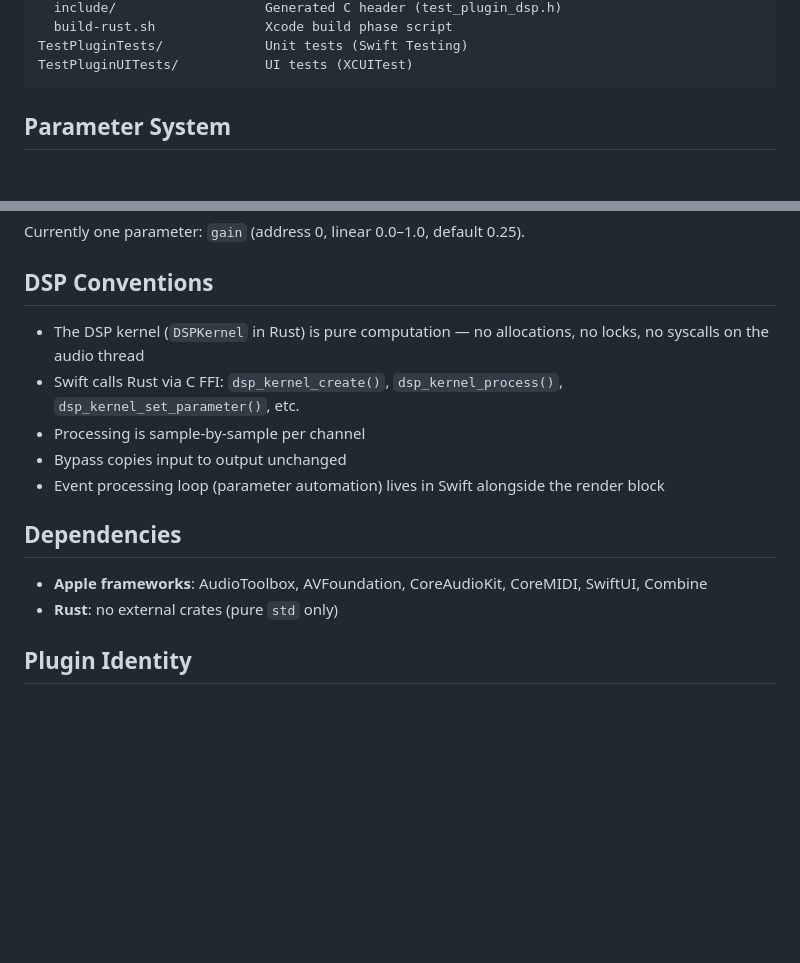
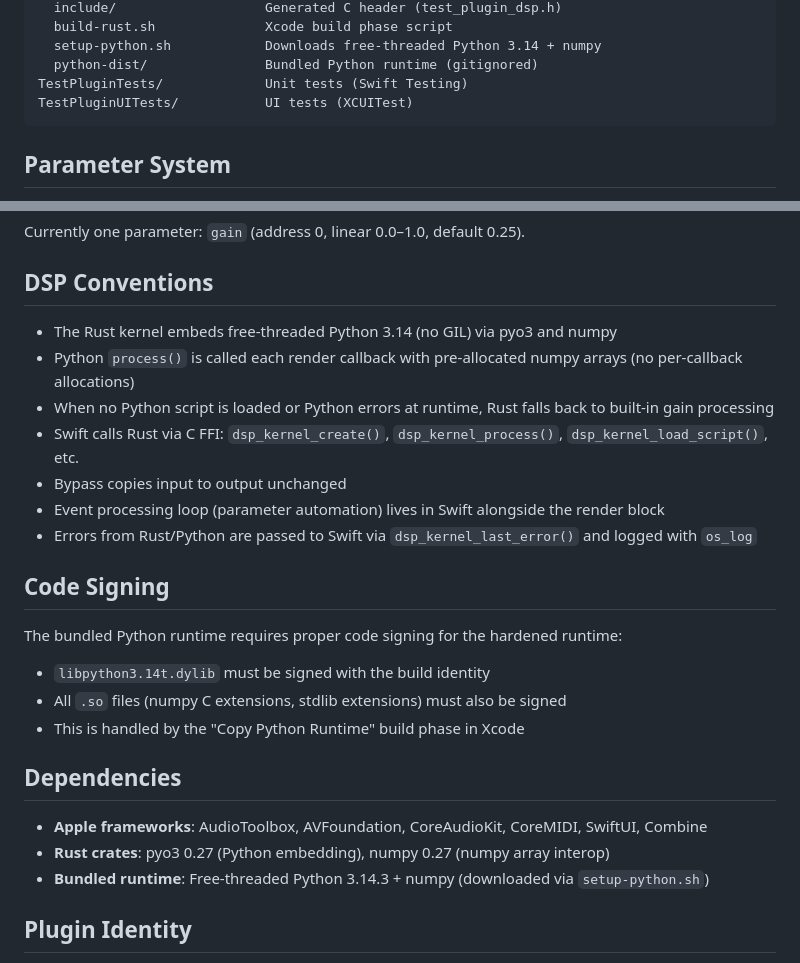
Before and after one commit to michaeljancsy/ConjureIDE, a Markdown page: CLAUDE.md, 2 parts joined by grey strips. GitHub-like rendering; blank space fills up the shorter version.

````diff
--- a/CLAUDE.md
+++ b/CLAUDE.md
@@ -49,5 +67,7 @@ rust/                        Rust DSP crate
   include/                   Generated C header (test_plugin_dsp.h)
   build-rust.sh              Xcode build phase script
+  setup-python.sh            Downloads free-threaded Python 3.14 + numpy
+  python-dist/               Bundled Python runtime (gitignored)
 TestPluginTests/             Unit tests (Swift Testing)
 TestPluginUITests/           UI tests (XCUITest)
 ```
@@ -65,16 +85,26 @@ Currently one parameter: `gain` (address 0, linear 0.0–1.0, default 0.25).
 
 ## DSP Conventions
 
-- The DSP kernel (`DSPKernel` in Rust) is pure computation — no allocations, no locks, no syscalls on the audio thread
-- Swift calls Rust via C FFI: `dsp_kernel_create()`, `dsp_kernel_process()`, `dsp_kernel_set_parameter()`, etc.
-- Processing is sample-by-sample per channel
+- The Rust kernel embeds free-threaded Python 3.14 (no GIL) via pyo3 and numpy
+- Python `process()` is called each render callback with pre-allocated numpy arrays (no per-callback allocations)
+- When no Python script is loaded or Python errors at runtime, Rust falls back to built-in gain processing
+- Swift calls Rust via C FFI: `dsp_kernel_create()`, `dsp_kernel_process()`, `dsp_kernel_load_script()`, etc.
 - Bypass copies input to output unchanged
 - Event processing loop (parameter automation) lives in Swift alongside the render block
+- Errors from Rust/Python are passed to Swift via `dsp_kernel_last_error()` and logged with `os_log`
+
+## Code Signing
+
+The bundled Python runtime requires proper code signing for the hardened runtime:
+- `libpython3.14t.dylib` must be signed with the build identity
+- All `.so` files (numpy C extensions, stdlib extensions) must also be signed
+- This is handled by the "Copy Python Runtime" build phase in Xcode
 
 ## Dependencies
 
 - **Apple frameworks**: AudioToolbox, AVFoundation, CoreAudioKit, CoreMIDI, SwiftUI, Combine
-- **Rust**: no external crates (pure `std` only)
+- **Rust crates**: pyo3 0.27 (Python embedding), numpy 0.27 (numpy array interop)
+- **Bundled runtime**: Free-threaded Python 3.14.3 + numpy (downloaded via `setup-python.sh`)
 
 ## Plugin Identity
 
````
Also changed, not shown: other parts of CLAUDE.md (+26 -8 lines), README.md (added, +70 -0 lines).
